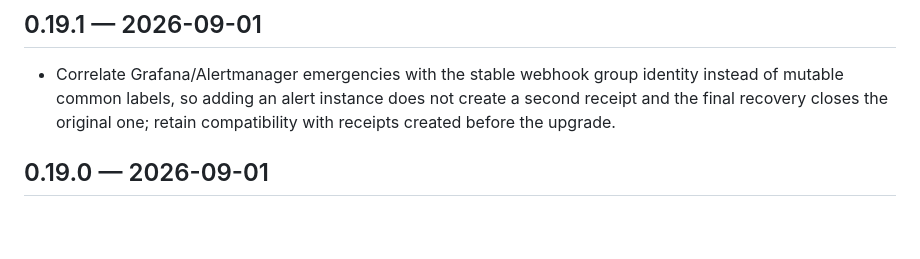
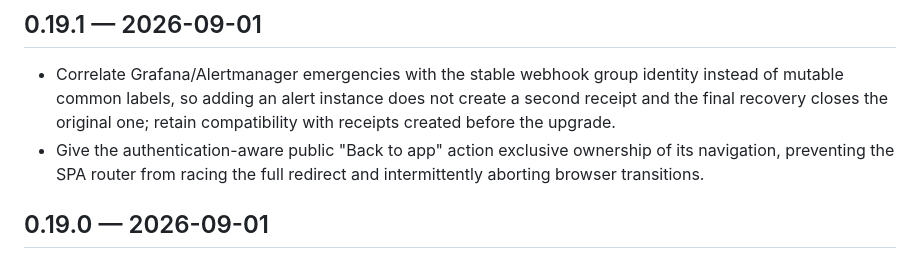
Before and after one commit to luigibarretta/klaxond, a Markdown page: CHANGELOG.md, the part around the change. Rendered like a GitHub page; blank space fills up the shorter version.

Commit message:
docs: record public login race fix

```diff
--- a/CHANGELOG.md
+++ b/CHANGELOG.md
@@ -6,6 +6,9 @@
   identity instead of mutable common labels, so adding an alert instance does
   not create a second receipt and the final recovery closes the original one;
   retain compatibility with receipts created before the upgrade.
+- Give the authentication-aware public "Back to app" action exclusive
+  ownership of its navigation, preventing the SPA router from racing the full
+  redirect and intermittently aborting browser transitions.
 
 ## 0.19.0 — 2026-09-01
 
```
